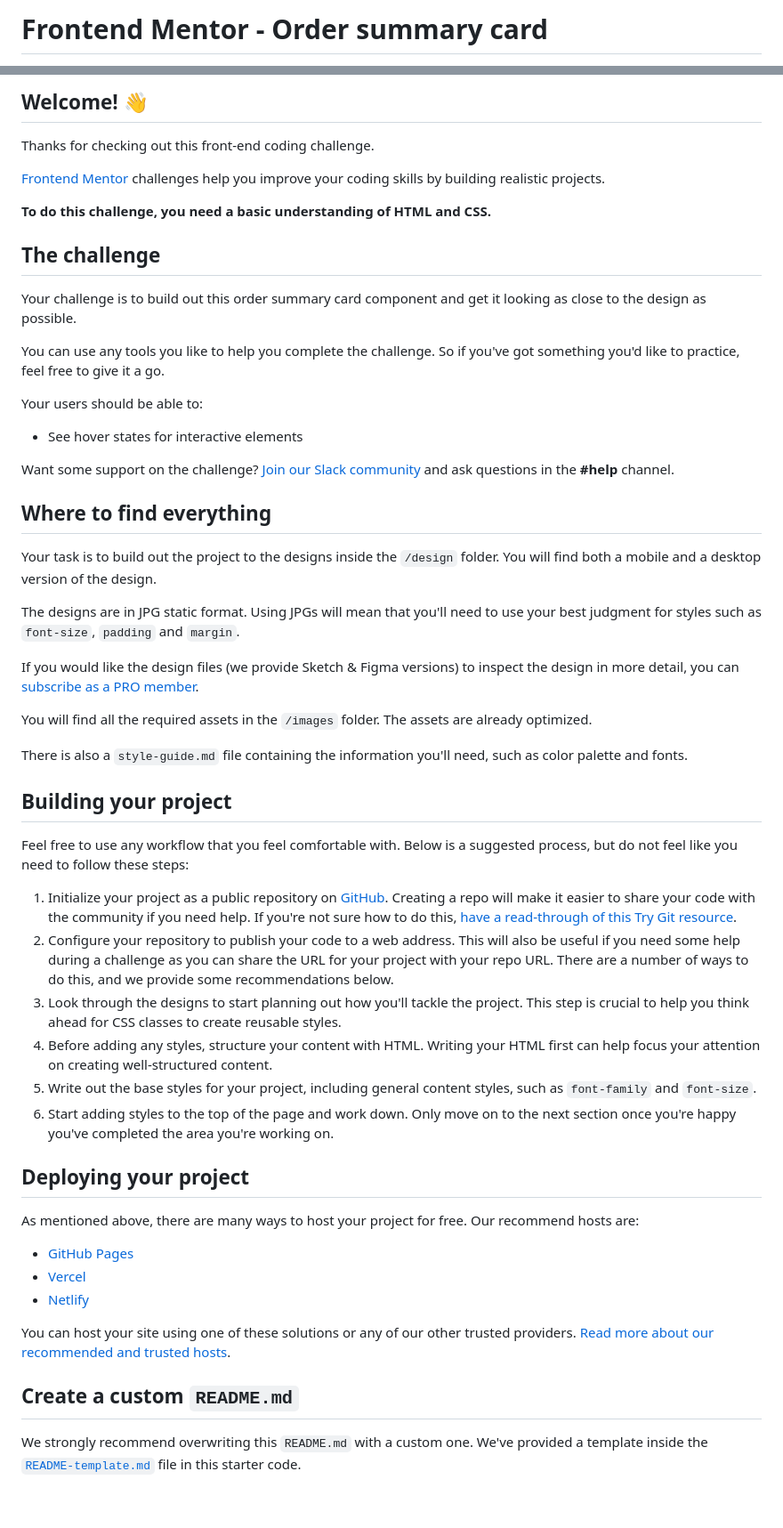
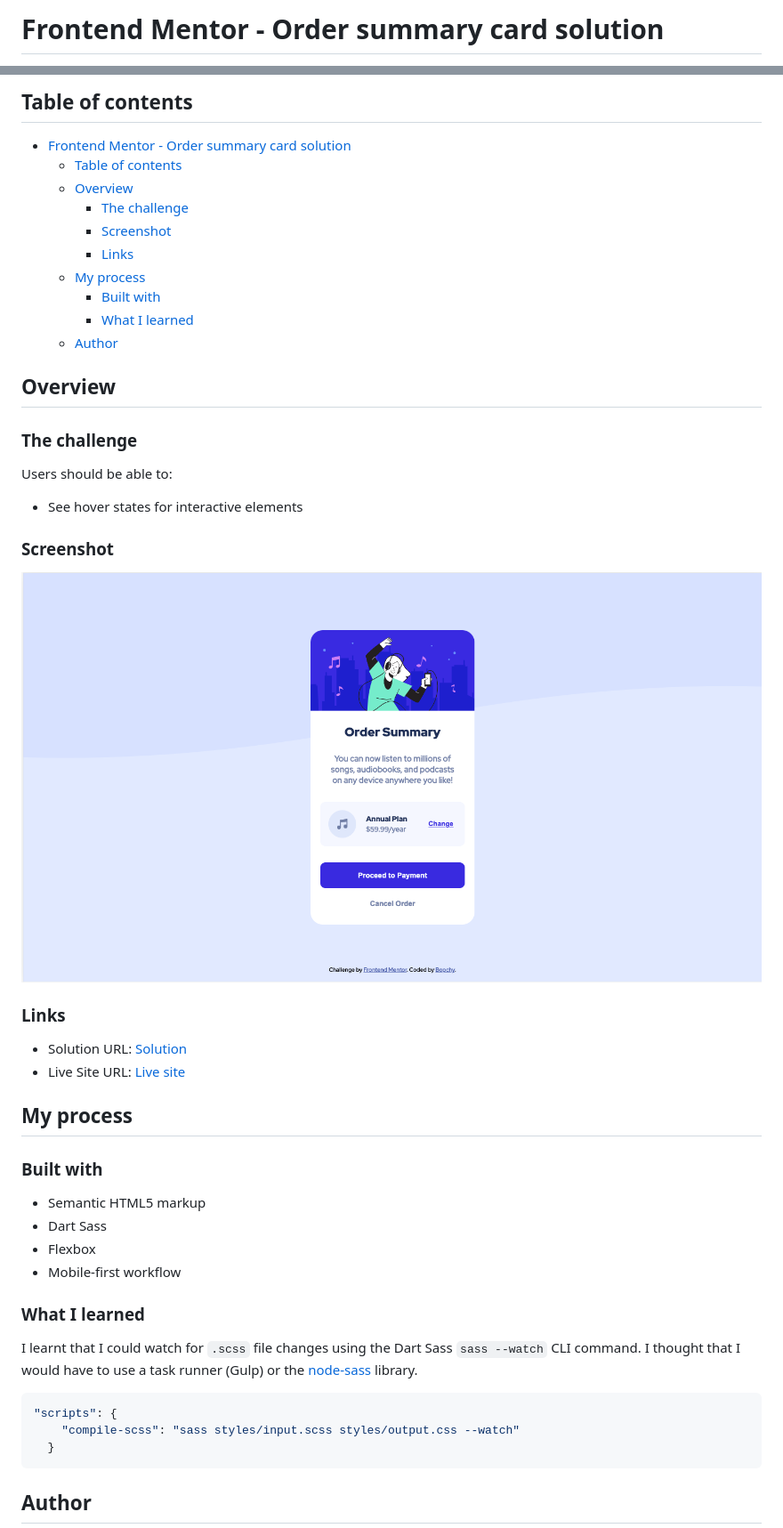
Before and after one commit to Bopchy/frontend-mentor-projects, a Markdown page: order-summary-component-main/README.md, 2 parts joined by grey strips. Shown: that part at 89% size. GitHub-like rendering; pictures changed too: order-summary-component-main/images/solution.png (added); blank space fills up the shorter version.

````diff
--- a/order-summary-component-main/README.md
+++ b/order-summary-component-main/README.md
@@ -1,2 +1,2 @@
-# Frontend Mentor - Order summary card
+# Frontend Mentor - Order summary card solution
 
@@ -4,58 +4,51 @@
 
-## Welcome! 👋
+## Table of contents
 
-Thanks for checking out this front-end coding challenge.
+- [Frontend Mentor - Order summary card solution](#frontend-mentor---order-summary-card-solution)
+  - [Table of contents](#table-of-contents)
+  - [Overview](#overview)
+    - [The challenge](#the-challenge)
+    - [Screenshot](#screenshot)
+    - [Links](#links)
+  - [My process](#my-process)
+    - [Built with](#built-with)
+    - [What I learned](#what-i-learned)
+  - [Author](#author)
 
-[Frontend Mentor](https://www.frontendmentor.io) challenges help you improve your coding skills by building realistic projects.
+## Overview
 
-**To do this challenge, you need a basic understanding of HTML and CSS.**
+### The challenge
 
-## The challenge
-
-Your challenge is to build out this order summary card component and get it looking as close to the design as possible.
-
-You can use any tools you like to help you complete the challenge. So if you've got something you'd like to practice, feel free to give it a go.
-
-Your users should be able to:
+Users should be able to:
 
 - See hover states for interactive elements
 
-Want some support on the challenge? [Join our Slack community](https://www.frontendmentor.io/slack) and ask questions in the **#help** channel.
+### Screenshot
 
-## Where to find everything
+![solution](./images/solution.png)
 
-Your task is to build out the project to the designs inside the `/design` folder. You will find both a mobile and a desktop version of the design.
+### Links
 
-The designs are in JPG static format. Using JPGs will mean that you'll need to use your best judgment for styles such as `font-size`, `padding` and `margin`.
+- Solution URL: [Solution](https://github.com/Bopchy/frontend-mentor-projects/tree/main/order-summary-component-main)
+- Live Site URL: [Live site](https://dazzling-hypatia-4e5e2f.netlify.app/)
 
-If you would like the design files (we provide Sketch & Figma versions) to inspect the design in more detail, you can [subscribe as a PRO member](https://www.frontendmentor.io/pro).
+## My process
 
-You will find all the required assets in the `/images` folder. The assets are already optimized.
+### Built with
 
-There is also a `style-guide.md` file containing the information you'll need, such as color palette and fonts.
+- Semantic HTML5 markup
+- Dart Sass
+- Flexbox
+- Mobile-first workflow
 
-## Building your project
+### What I learned
 
-Feel free to use any workflow that you feel comfortable with. Below is a suggested process, but do not feel like you need to follow these steps:
+I learnt that I could watch for `.scss` file changes using the Dart Sass `sass --watch` CLI command. I thought that I would have to use a task runner (Gulp) or the [node-sass](https://www.npmjs.com/package/node-sass) library.
+```json
+"scripts": {
+    "compile-scss": "sass styles/input.scss styles/output.css --watch"
+  }
+```
 
-1. Initialize your project as a public repository on [GitHub](https://github.com/). Creating a repo will make it easier to share your code with the community if you need help. If you're not sure how to do this, [have a read-through of this Try Git resource](https://try.github.io/).
-2. Configure your repository to publish your code to a web address. This will also be useful if you need some help during a challenge as you can share the URL for your project with your repo URL. There are a number of ways to do this, and we provide some recommendations below.
-3. Look through the designs to start planning out how you'll tackle the project. This step is crucial to help you think ahead for CSS classes to create reusable styles.
-4. Before adding any styles, structure your content with HTML. Writing your HTML first can help focus your attention on creating well-structured content.
-5. Write out the base styles for your project, including general content styles, such as `font-family` and `font-size`.
-6. Start adding styles to the top of the page and work down. Only move on to the next section once you're happy you've completed the area you're working on.
+## Author
 
-## Deploying your project
-
-As mentioned above, there are many ways to host your project for free. Our recommend hosts are:
-
-- [GitHub Pages](https://pages.github.com/)
-- [Vercel](https://vercel.com/)
-- [Netlify](https://www.netlify.com/)
-
-You can host your site using one of these solutions or any of our other trusted providers. [Read more about our recommended and trusted hosts](https://medium.com/frontend-mentor/frontend-mentor-trusted-hosting-providers-bf000dfebe).
-
-## Create a custom `README.md`
-
-We strongly recommend overwriting this `README.md` with a custom one. We've provided a template inside the [`README-template.md`](./README-template.md) file in this starter code.
-
````
Also changed, not shown: other parts of order-summary-component-main/README.md (+3 -31 lines), nft-preview-card-component-main/README.md (+1 -1 lines), order-summary-component-main/README-template.md (deleted, +0 -110 lines), order-summary-component-main/style-guide.md (deleted, +0 -32 lines).
